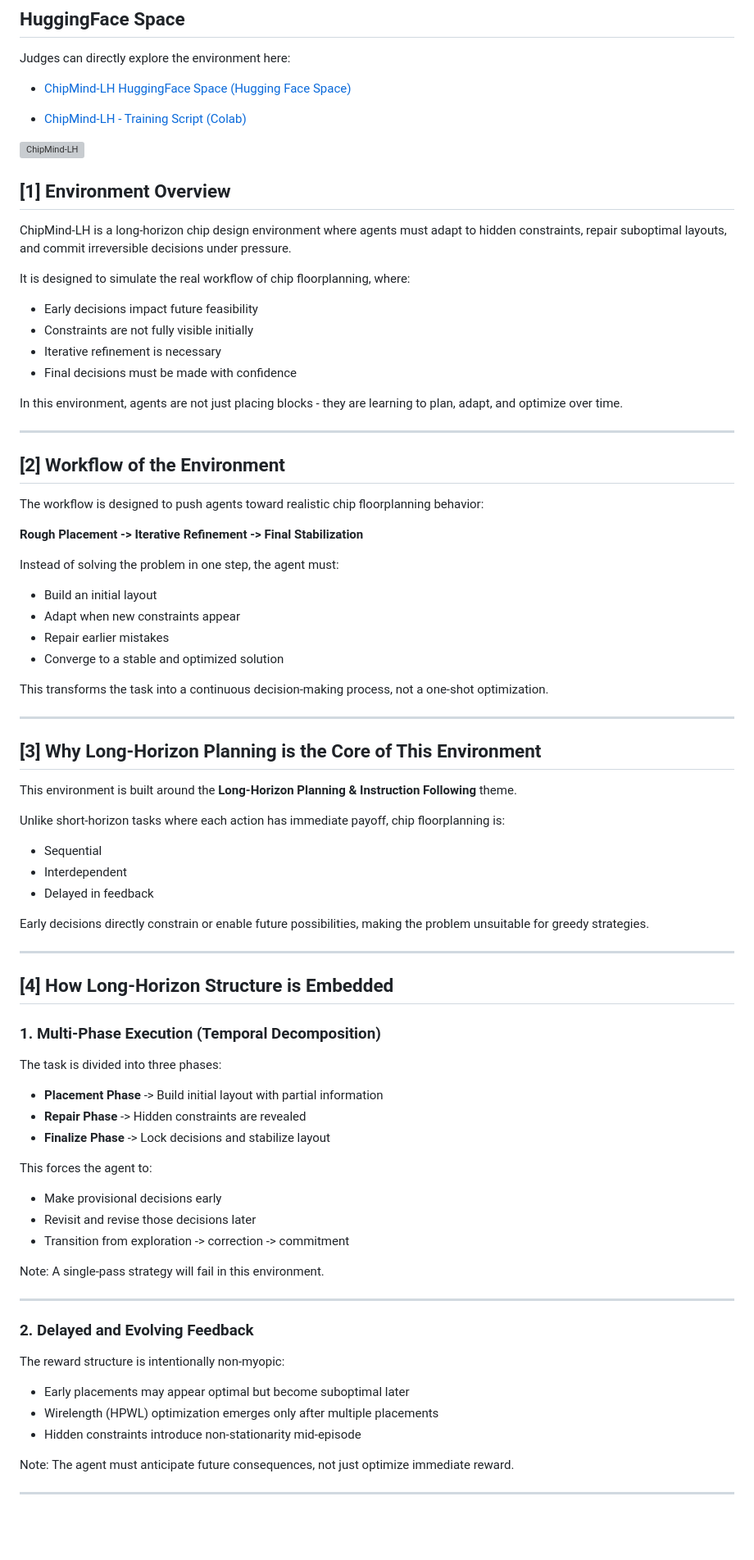
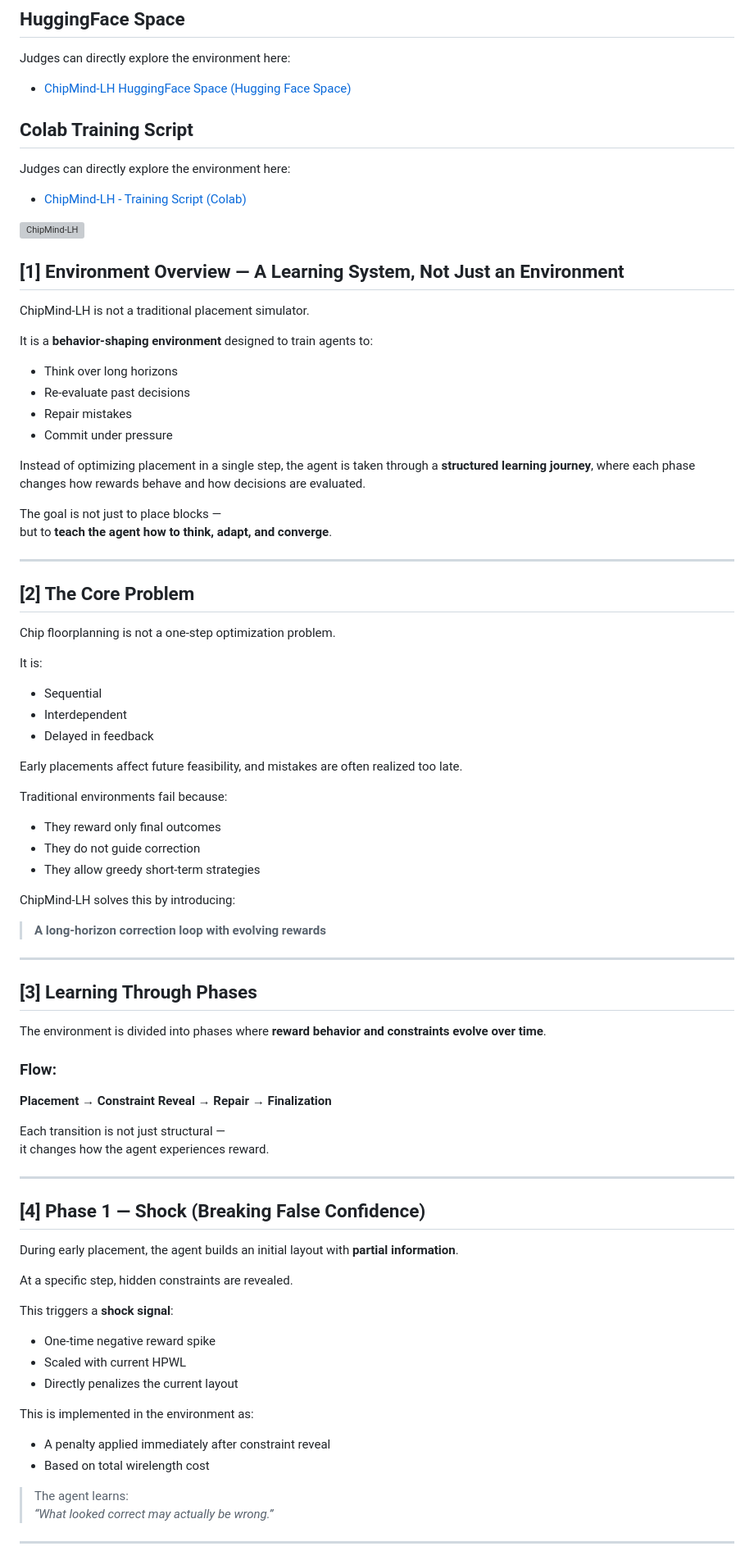
Before and after one commit to Gopinathv19/chip_flooring_env, a Markdown page: README.md, the part around one of its changes. Shown at 82% size. GitHub-like rendering; blank space fills up the shorter version; grey boxes are pictures that could not be loaded.

Commit message:
Readme file is changed

```diff
--- a/README.md
+++ b/README.md
@@ -14,6 +14,8 @@ Judges can directly explore the environment here:
 
 - [ChipMind-LH HuggingFace Space (Hugging Face Space)](https://huggingface.co/spaces/GopinathV19/chip_flooring_env)
 
+## Colab Training Script
+Judges can directly explore the environment here:
 
 - [ChipMind-LH - Training Script (Colab)](https://colab.research.google.com/drive/1M0e1Jf_Rq7YAjDABey6FCCQ12yve2slG?usp=sharing)
 
@@ -22,70 +24,74 @@ Judges can directly explore the environment here:
 ![ChipMind-LH ](assests/frontend/main.png)
 
 
-## [1] Environment Overview
-ChipMind-LH is a long-horizon chip design environment where agents must adapt to hidden constraints, repair suboptimal layouts, and commit irreversible decisions under pressure.
+## [1] Environment Overview — A Learning System, Not Just an Environment
 
-It is designed to simulate the real workflow of chip floorplanning, where:
-- Early decisions impact future feasibility
-- Constraints are not fully visible initially
-- Iterative refinement is necessary
-- Final decisions must be made with confidence
+ChipMind-LH is not a traditional placement simulator.
 
-In this environment, agents are not just placing blocks - they are learning to plan, adapt, and optimize over time.
+It is a **behavior-shaping environment** designed to train agents to:
+- Think over long horizons
+- Re-evaluate past decisions
+- Repair mistakes
+- Commit under pressure
+
+Instead of optimizing placement in a single step, the agent is taken through a **structured learning journey**, where each phase changes how rewards behave and how decisions are evaluated.
+
+The goal is not just to place blocks —
+but to **teach the agent how to think, adapt, and converge**.
 
 ---
 
-## [2] Workflow of the Environment
-The workflow is designed to push agents toward realistic chip floorplanning behavior:
+## [2] The Core Problem
 
-**Rough Placement -> Iterative Refinement -> Final Stabilization**
+Chip floorplanning is not a one-step optimization problem.
 
-Instead of solving the problem in one step, the agent must:
-- Build an initial layout
-- Adapt when new constraints appear
-- Repair earlier mistakes
-- Converge to a stable and optimized solution
-
-This transforms the task into a continuous decision-making process, not a one-shot optimization.
-
----
-
-## [3] Why Long-Horizon Planning is the Core of This Environment
-This environment is built around the **Long-Horizon Planning & Instruction Following** theme.
-
-Unlike short-horizon tasks where each action has immediate payoff, chip floorplanning is:
+It is:
 - Sequential
 - Interdependent
 - Delayed in feedback
 
-Early decisions directly constrain or enable future possibilities, making the problem unsuitable for greedy strategies.
+Early placements affect future feasibility, and mistakes are often realized too late.
+
+Traditional environments fail because:
+- They reward only final outcomes
+- They do not guide correction
+- They allow greedy short-term strategies
+
+ChipMind-LH solves this by introducing:
+> **A long-horizon correction loop with evolving rewards**
 
 ---
 
-## [4] How Long-Horizon Structure is Embedded
+## [3] Learning Through Phases
 
-### 1. Multi-Phase Execution (Temporal Decomposition)
-The task is divided into three phases:
-- **Placement Phase** -> Build initial layout with partial information
-- **Repair Phase** -> Hidden constraints are revealed
-- **Finalize Phase** -> Lock decisions and stabilize layout
+The environment is divided into phases where **reward behavior and constraints evolve over time**.
 
-This forces the agent to:
-- Make provisional decisions early
-- Revisit and revise those decisions later
-- Transition from exploration -> correction -> commitment
+### Flow:
+**Placement → Constraint Reveal → Repair → Finalization**
 
-Note: A single-pass strategy will fail in this environment.
+Each transition is not just structural —
+it changes how the agent experiences reward.
 
 ---
 
-### 2. Delayed and Evolving Feedback
-The reward structure is intentionally non-myopic:
-- Early placements may appear optimal but become suboptimal later
-- Wirelength (HPWL) optimization emerges only after multiple placements
-- Hidden constraints introduce non-stationarity mid-episode
+## [4] Phase 1 — Shock (Breaking False Confidence)
 
-Note: The agent must anticipate future consequences, not just optimize immediate reward.
+During early placement, the agent builds an initial layout with **partial information**.
+
+At a specific step, hidden constraints are revealed.
+
+This triggers a **shock signal**:
+
+- One-time negative reward spike
+- Scaled with current HPWL
+- Directly penalizes the current layout
+
+This is implemented in the environment as:
+- A penalty applied immediately after constraint reveal
+- Based on total wirelength cost
+
+> The agent learns:
+> *“What looked correct may actually be wrong.”*
 
 ---
 
```
Also changed, not shown: other parts of README.md (+111 -63 lines).
